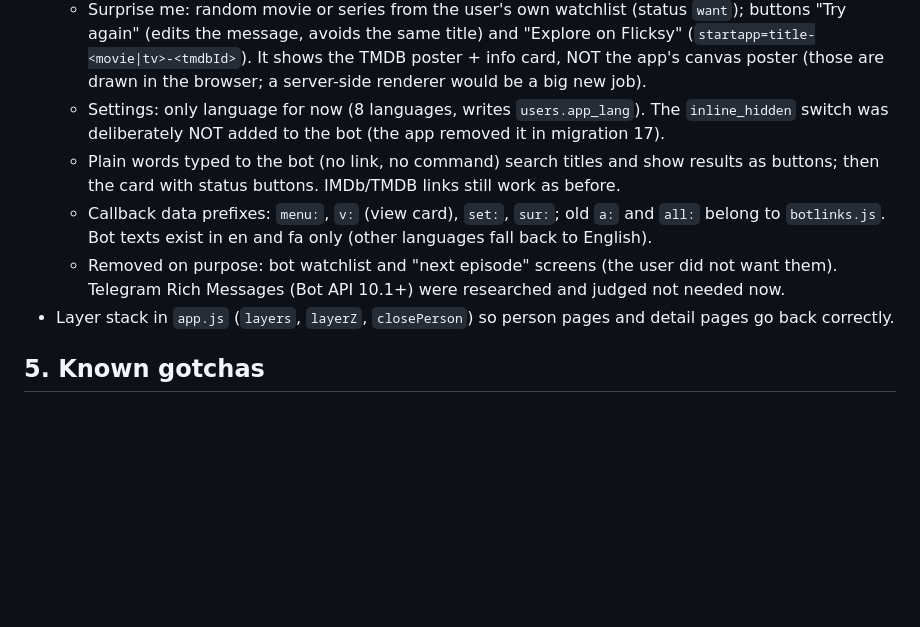
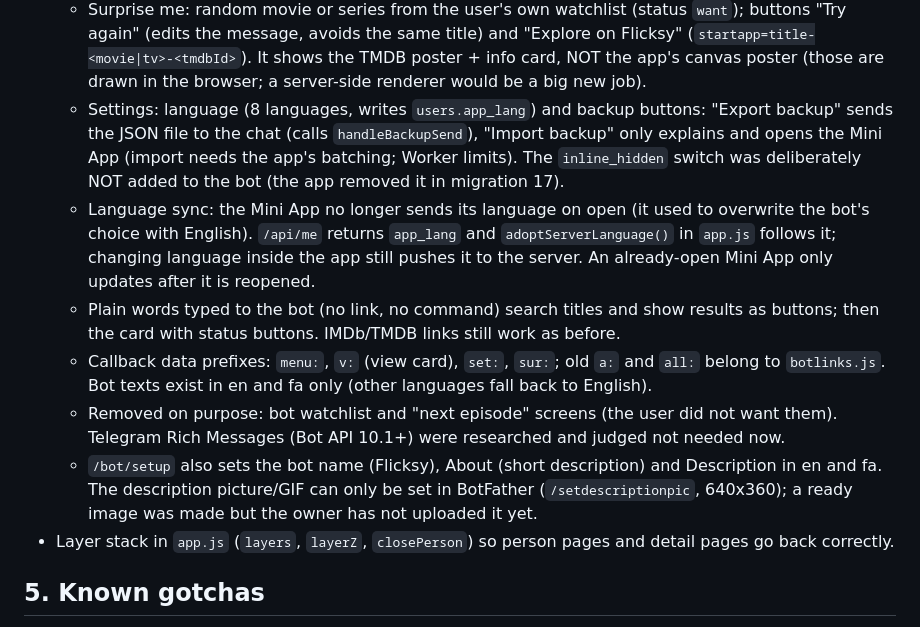
Before and after one commit to amirhossein-rashidi/Flicksy, a Markdown page: HANDOFF.md, the part around the change. Drawn GitHub-style; blank space fills up the shorter version.

Commit message:
Enhance bot settings with language and backup features
Updated bot settings to include language and backup options, and clarified language sync behavior.

```diff
--- a/HANDOFF.md
+++ b/HANDOFF.md
@@ -53,10 +53,12 @@ Privacy columns on `users`: `is_private`, `activity_visible`, `inline_hidden`, `
   - `/start`, `/menu`, `/help` show the home screen: 🔎 Search (opens inline mode in the same chat), 📚 Lists, 🎲 Surprise me, ⚙️ Settings, 🌐 Open Flicksy (a real `web_app` button). Other commands: `/search`, `/lists`, `/settings`, `/app`.
   - Lists: "My lists" (inline, same chat) and "Share lists with my friend" (`switch_inline_query`: pick a chat/group first, then the bot opens there). Someone else's public lists: type bot name + 8-digit Flicksy ID in any chat.
   - Surprise me: random movie or series from the user's own watchlist (status `want`); buttons "Try again" (edits the message, avoids the same title) and "Explore on Flicksy" (`startapp=title-<movie|tv>-<tmdbId>`). It shows the TMDB poster + info card, NOT the app's canvas poster (those are drawn in the browser; a server-side renderer would be a big new job).
-  - Settings: only language for now (8 languages, writes `users.app_lang`). The `inline_hidden` switch was deliberately NOT added to the bot (the app removed it in migration 17).
+  - Settings: language (8 languages, writes `users.app_lang`) and backup buttons: "Export backup" sends the JSON file to the chat (calls `handleBackupSend`), "Import backup" only explains and opens the Mini App (import needs the app's batching; Worker limits). The `inline_hidden` switch was deliberately NOT added to the bot (the app removed it in migration 17).
+  - Language sync: the Mini App no longer sends its language on open (it used to overwrite the bot's choice with English). `/api/me` returns `app_lang` and `adoptServerLanguage()` in `app.js` follows it; changing language inside the app still pushes it to the server. An already-open Mini App only updates after it is reopened.
   - Plain words typed to the bot (no link, no command) search titles and show results as buttons; then the card with status buttons. IMDb/TMDB links still work as before.
   - Callback data prefixes: `menu:`, `v:` (view card), `set:`, `sur:`; old `a:` and `all:` belong to `botlinks.js`. Bot texts exist in en and fa only (other languages fall back to English).
   - Removed on purpose: bot watchlist and "next episode" screens (the user did not want them). Telegram Rich Messages (Bot API 10.1+) were researched and judged not needed now.
+  - `/bot/setup` also sets the bot name (Flicksy), About (short description) and Description in en and fa. The description picture/GIF can only be set in BotFather (`/setdescriptionpic`, 640x360); a ready image was made but the owner has not uploaded it yet.
 - Layer stack in `app.js` (`layers`, `layerZ`, `closePerson`) so person pages and detail pages go back correctly.
 
 ## 5. Known gotchas
```
